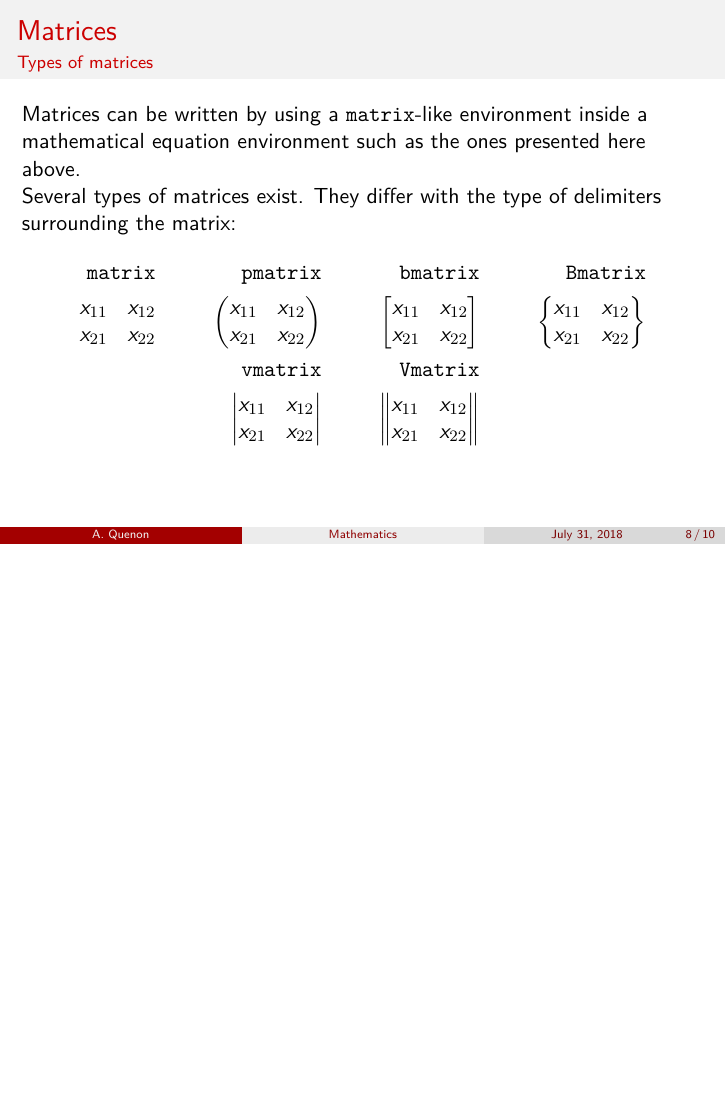
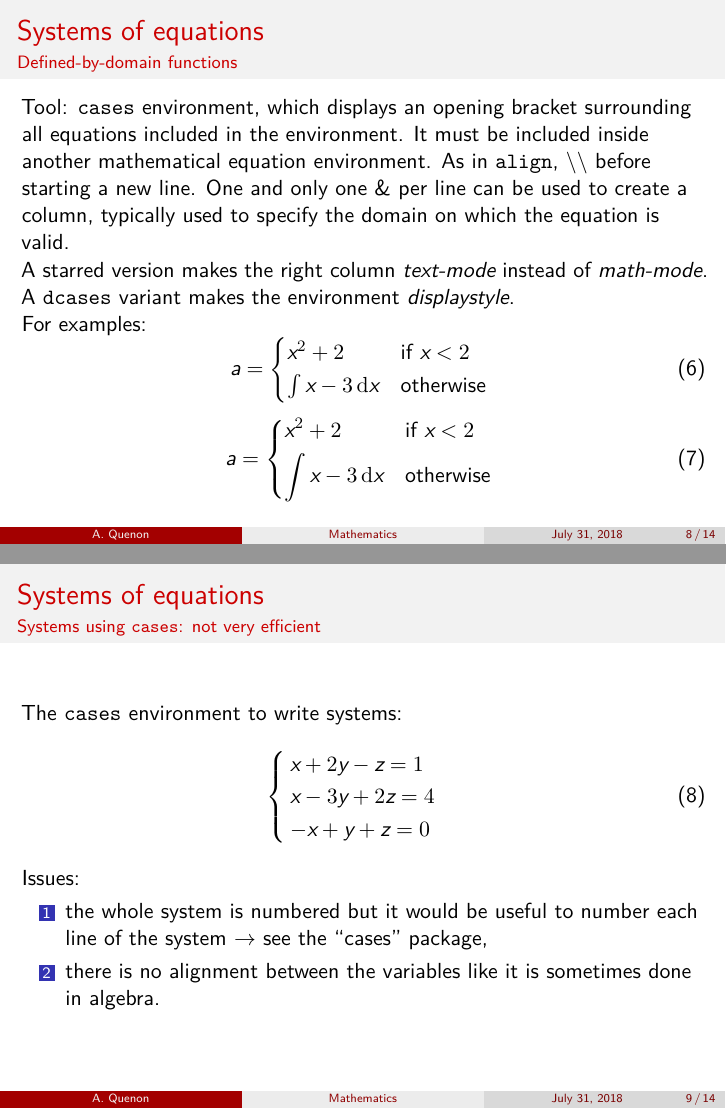
Before and after one commit to Arkh42/LaTeX_magic, LaTeX slides (Tutorials/B100__Mathematics/Quick_reference.tex): page 8 of 10 before the commit and pages 8 and 9 of 14 after it, the two joined at a grey line, the shorter picture padded with empty space. Compiled offline with XeLaTeX.

Commit message:
Tuto mathematics: update quick ref with systems of equations.

```diff
--- a/Tutorials/B100__Mathematics/Quick_reference.tex
+++ b/Tutorials/B100__Mathematics/Quick_reference.tex
@@ -28,6 +28,8 @@
 
 % Mathematics
 \usepackage{mathtools}
+\usepackage{cases}
+\usepackage{systeme}
 
 % Floats
 \usepackage{float}
@@ -158,3 +161,58 @@
 	 The \texttt{intertext} and \texttt{shortintertext} commands are also available.
 
 	 The alignment is generally performed on the equal sign.
+\end{frame}
+
+
+%-----
+\section{Systems of equations}
+
+\begin{frame}
+	\frametitle{Systems of equations}
+	\framesubtitle{Defined-by-domain functions}
+
+	Tool: \texttt{cases} environment, which displays an opening bracket surrounding all equations included in the environment.
+	It must be included inside another mathematical equation environment.
+	As in \texttt{align}, \textbackslash\textbackslash{} before starting a new line.
+	One and only one \& per line can be used to create a column, typically used to specify the domain on which the equation is valid.
+
+	A starred version makes the right column \emph{text-mode} instead of \emph{math-mode}.
+	A \texttt{dcases} variant makes the environment \emph{displaystyle}.
+
+	For examples:
+	\begin{equation}
+		a = \begin{cases*}
+			x^2 + 2					& if  $x<2$  \\
+			\int x-3\, \mathrm{d}x	& otherwise
+		\end{cases*}
+	\end{equation}
+	\begin{equation}
+		a = \begin{dcases*}
+			x^2 + 2					& if  $x<2$  \\
+			\int x-3\, \mathrm{d}x	& otherwise
+		\end{dcases*}
+	\end{equation}
+\end{frame}
+
+\begin{frame}
+	\frametitle{Systems of equations}
+	\framesubtitle{Systems using \texttt{cases}: not very efficient}
+
+	The \texttt{cases} environment to write systems:
+	\begin{align}
+		\begin{cases}
+			x  +2y - z  = 1 \\
+			x  -3y + 2z = 4 \\
+			-x +y  +z   = 0
+		\end{cases}
+	\end{align}
+
+	Issues:
+	\begin{enumerate}
+		\item the whole system is numbered but it would be useful to number each line of the system $\rightarrow$ see the \enquote{cases} package,
+		\item there is no alignment between the variables like it is sometimes done in algebra.
+	\end{enumerate}
+\end{frame}
+
+\begin{frame}
+	\frametitle{Systems of equations}
@@ -160,0 +242 @@
+	\frametitle{Systems of equations}
```
Also changed, not shown: Tutorials/B100__Mathematics/Quick_reference.pdf, Tutorials/B100__Mathematics/Quick_reference.tex (41 more changed lines).
